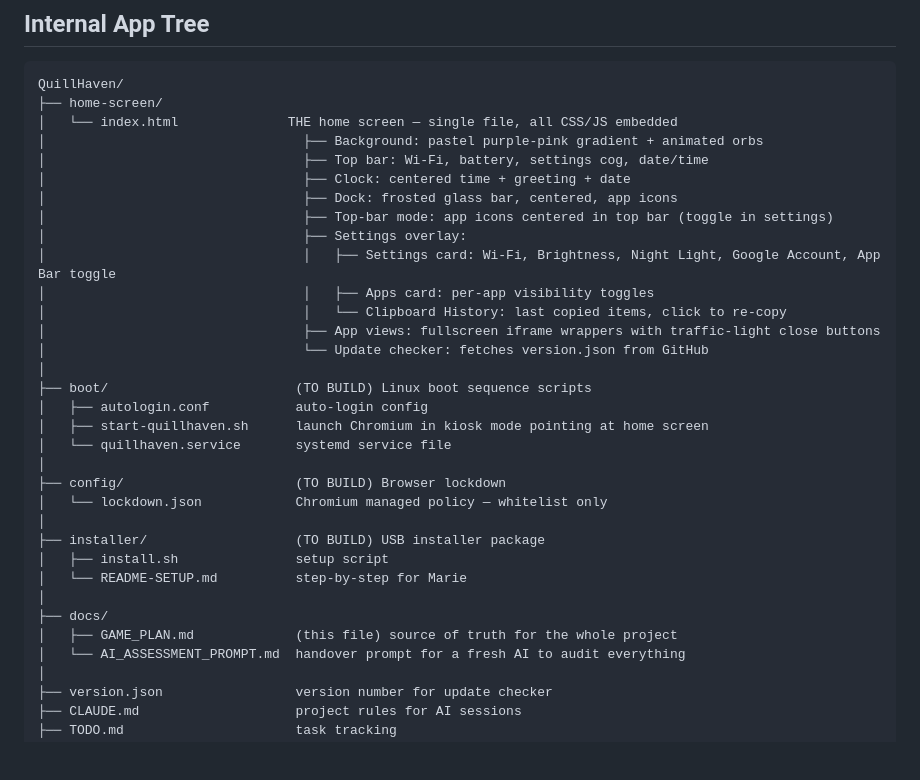
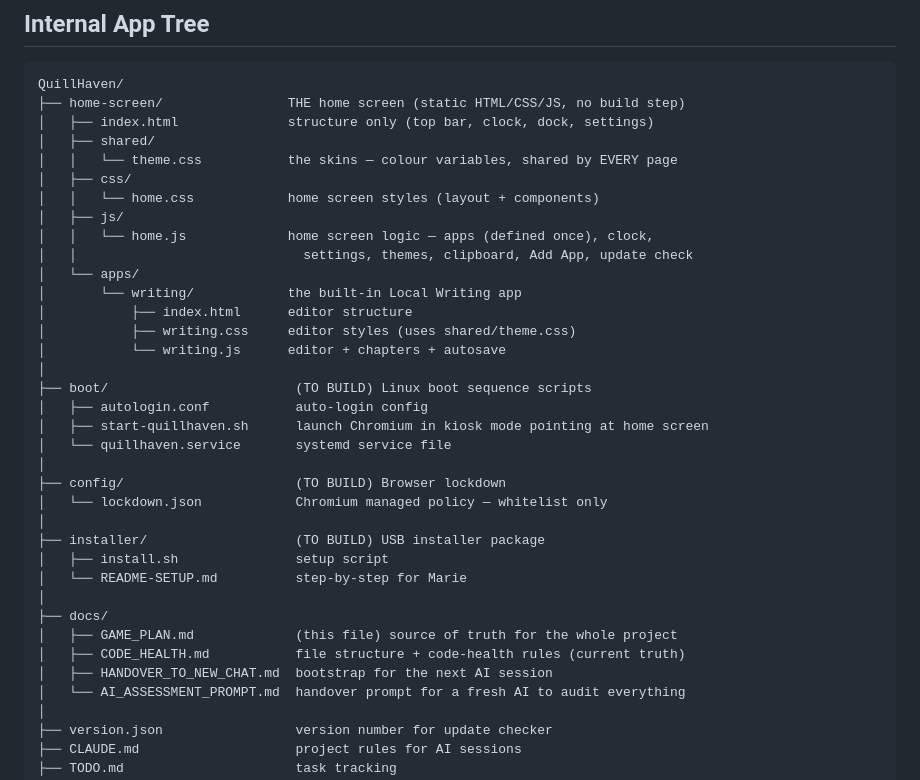
Before and after one commit to stjohnbuilds/quill-haven, a Markdown page: docs/GAME_PLAN.md, the part around the change. Rendered like a GitHub page; blank space fills up the shorter version.

Commit message:
Fix GAME_PLAN internal tree to match the real file structure
Co-Authored-By: Claude Opus 4.8 <noreply@anthropic.com>

````diff
--- a/docs/GAME_PLAN.md
+++ b/docs/GAME_PLAN.md
@@ -54,19 +54,20 @@ Marie's Chromebook is a room with one door. The door opens to a hallway with exa
 
 ```text
 QuillHaven/
-├── home-screen/
-│   └── index.html              THE home screen — single file, all CSS/JS embedded
-│                                 ├── Background: pastel purple-pink gradient + animated orbs
-│                                 ├── Top bar: Wi-Fi, battery, settings cog, date/time
-│                                 ├── Clock: centered time + greeting + date
-│                                 ├── Dock: frosted glass bar, centered, app icons
-│                                 ├── Top-bar mode: app icons centered in top bar (toggle in settings)
-│                                 ├── Settings overlay:
-│                                 │   ├── Settings card: Wi-Fi, Brightness, Night Light, Google Account, App Bar toggle
-│                                 │   ├── Apps card: per-app visibility toggles
-│                                 │   └── Clipboard History: last copied items, click to re-copy
-│                                 ├── App views: fullscreen iframe wrappers with traffic-light close buttons
-│                                 └── Update checker: fetches version.json from GitHub
+├── home-screen/                THE home screen (static HTML/CSS/JS, no build step)
+│   ├── index.html              structure only (top bar, clock, dock, settings)
+│   ├── shared/
+│   │   └── theme.css           the skins — colour variables, shared by EVERY page
+│   ├── css/
+│   │   └── home.css            home screen styles (layout + components)
+│   ├── js/
+│   │   └── home.js             home screen logic — apps (defined once), clock,
+│   │                             settings, themes, clipboard, Add App, update check
+│   └── apps/
+│       └── writing/            the built-in Local Writing app
+│           ├── index.html      editor structure
+│           ├── writing.css     editor styles (uses shared/theme.css)
+│           └── writing.js      editor + chapters + autosave
 │
 ├── boot/                        (TO BUILD) Linux boot sequence scripts
 │   ├── autologin.conf           auto-login config
@@ -82,6 +83,8 @@ QuillHaven/
 │
 ├── docs/
 │   ├── GAME_PLAN.md             (this file) source of truth for the whole project
+│   ├── CODE_HEALTH.md           file structure + code-health rules (current truth)
+│   ├── HANDOVER_TO_NEW_CHAT.md  bootstrap for the next AI session
 │   └── AI_ASSESSMENT_PROMPT.md  handover prompt for a fresh AI to audit everything
 │
 ├── version.json                 version number for update checker
````
